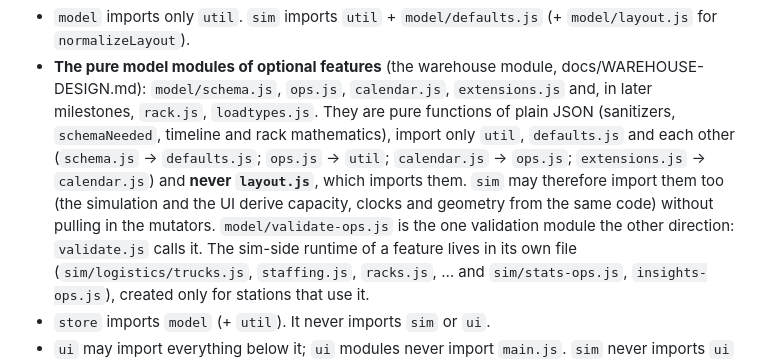
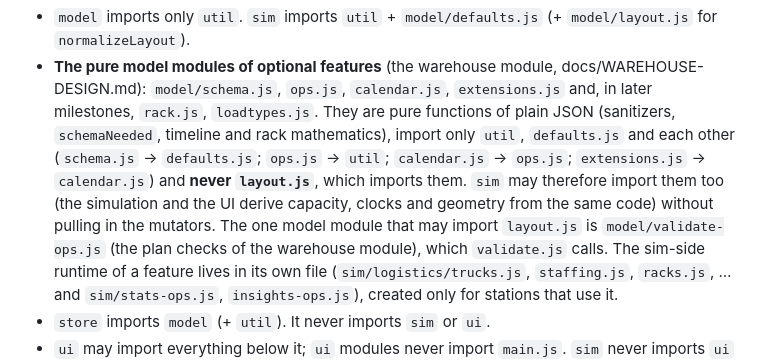
Before and after one commit to rangulvers/LogiPlan, a Markdown page: docs/ARCHITECTURE.md, the part around the change. GitHub-like rendering.

Commit message:
WIP warehouse M0: architecture doc touch-up
Co-Authored-By: Claude Sonnet 5.5 <noreply@anthropic.com>
Claude-Session: https://claude.ai/code/session_01A4qCUaMYf2ueHPhtd8suSw

```diff
--- a/docs/ARCHITECTURE.md
+++ b/docs/ARCHITECTURE.md
@@ -63,7 +63,7 @@ util  ←  model  ←  sim  ←  store?  ←  ui  ←  main
 * **The pure model modules of optional features** (the warehouse module, docs/WAREHOUSE-DESIGN.md): `model/schema.js`, `ops.js`, `calendar.js`, `extensions.js` and, in later
   milestones, `rack.js`, `loadtypes.js`. They are pure functions of plain JSON (sanitizers, `schemaNeeded`, timeline and rack mathematics), import only `util`, `defaults.js` and each other
   (`schema.js` → `defaults.js`; `ops.js` → `util`; `calendar.js` → `ops.js`; `extensions.js` → `calendar.js`) and **never `layout.js`**, which imports them. `sim` may therefore import them too (the simulation
-  and the UI derive capacity, clocks and geometry from the same code) without pulling in the mutators. `model/validate-ops.js` is the one validation module the other direction: `validate.js` calls it.
+  and the UI derive capacity, clocks and geometry from the same code) without pulling in the mutators. The one model module that may import `layout.js` is `model/validate-ops.js` (the plan checks of the warehouse module), which `validate.js` calls.
   The sim-side runtime of a feature lives in its own file (`sim/logistics/trucks.js`, `staffing.js`, `racks.js`, … and `sim/stats-ops.js`, `insights-ops.js`), created only for stations that use it.
 * `store` imports `model` (+ `util`). It never imports `sim` or `ui`.
 * `ui` may import everything below it; `ui` modules never import `main.js`. `sim` never imports `ui` or `store`.
```
